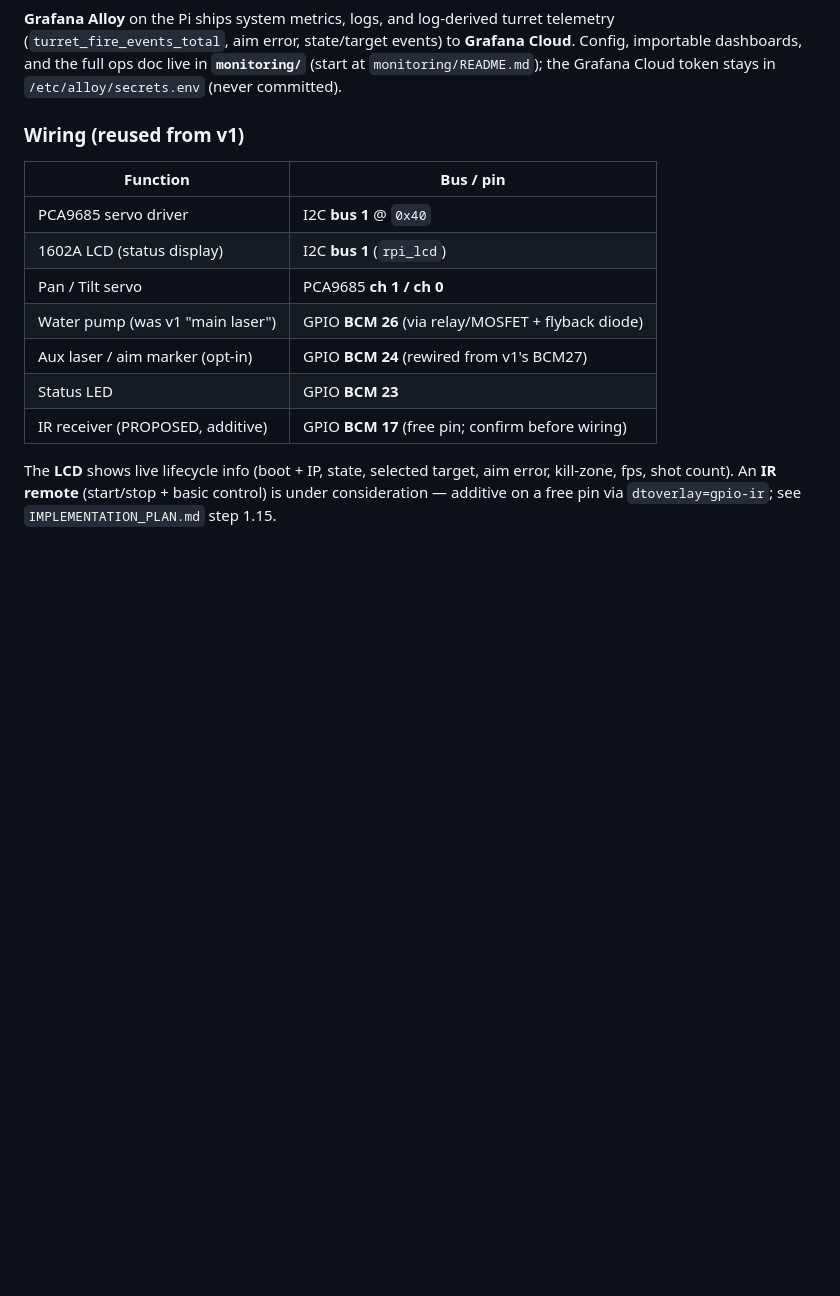
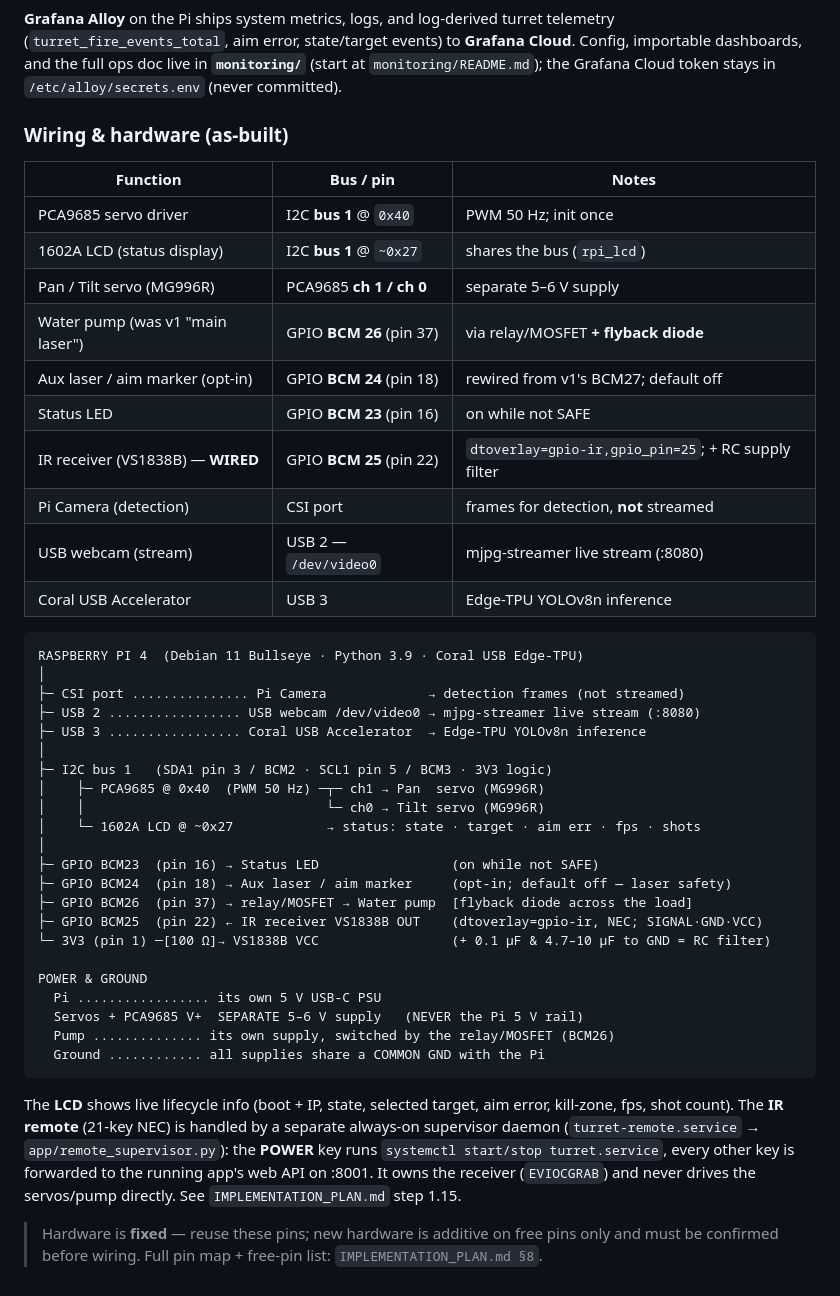
Before and after one commit to sukhov-work/pi-turret, a Markdown page: README.md, the part around the change. Rendered like a GitHub page; blank space fills up the shorter version.

Commit message:
docs: as-built hardware wiring diagram in README (incl. BCM25 IR receiver)
Replace the stale "IR receiver PROPOSED on BCM17" wiring note with the final
as-built map + an ASCII hardware diagram: Pi 4 pins -> peripherals (I2C servo
bus + LCD, GPIO actuators, BCM25 VS1838B IR + RC filter, CSI/USB cameras, Coral),
power domains, and common ground. IR paragraph now describes the supervisor daemon.

Co-Authored-By: Claude Opus 4.7 <noreply@anthropic.com>

````diff
--- a/README.md
+++ b/README.md
@@ -98,17 +98,50 @@ sudo systemctl stop turret
 dashboards, and the full ops doc live in **`monitoring/`** (start at `monitoring/README.md`); the
 Grafana Cloud token stays in `/etc/alloy/secrets.env` (never committed).
 
-### Wiring (reused from v1)
-| Function | Bus / pin |
-|---|---|
-| PCA9685 servo driver | I2C **bus 1** @ `0x40` |
-| 1602A LCD (status display) | I2C **bus 1** (`rpi_lcd`) |
-| Pan / Tilt servo | PCA9685 **ch 1 / ch 0** |
-| Water pump (was v1 "main laser") | GPIO **BCM 26** (via relay/MOSFET + flyback diode) |
-| Aux laser / aim marker (opt-in) | GPIO **BCM 24** (rewired from v1's BCM27) |
-| Status LED | GPIO **BCM 23** |
-| IR receiver (PROPOSED, additive) | GPIO **BCM 17** (free pin; confirm before wiring) |
+### Wiring & hardware (as-built)
+| Function | Bus / pin | Notes |
+|---|---|---|
+| PCA9685 servo driver | I2C **bus 1** @ `0x40` | PWM 50 Hz; init once |
+| 1602A LCD (status display) | I2C **bus 1** @ `~0x27` | shares the bus (`rpi_lcd`) |
+| Pan / Tilt servo (MG996R) | PCA9685 **ch 1 / ch 0** | separate 5–6 V supply |
+| Water pump (was v1 "main laser") | GPIO **BCM 26** (pin 37) | via relay/MOSFET **+ flyback diode** |
+| Aux laser / aim marker (opt-in) | GPIO **BCM 24** (pin 18) | rewired from v1's BCM27; default off |
+| Status LED | GPIO **BCM 23** (pin 16) | on while not SAFE |
+| IR receiver (VS1838B) — **WIRED** | GPIO **BCM 25** (pin 22) | `dtoverlay=gpio-ir,gpio_pin=25`; + RC supply filter |
+| Pi Camera (detection) | CSI port | frames for detection, **not** streamed |
+| USB webcam (stream) | USB 2 — `/dev/video0` | mjpg-streamer live stream (:8080) |
+| Coral USB Accelerator | USB 3 | Edge-TPU YOLOv8n inference |
+
+```
+RASPBERRY PI 4  (Debian 11 Bullseye · Python 3.9 · Coral USB Edge-TPU)
+│
+├─ CSI port ............... Pi Camera             → detection frames (not streamed)
+├─ USB 2 ................. USB webcam /dev/video0 → mjpg-streamer live stream (:8080)
+├─ USB 3 ................. Coral USB Accelerator  → Edge-TPU YOLOv8n inference
+│
+├─ I2C bus 1   (SDA1 pin 3 / BCM2 · SCL1 pin 5 / BCM3 · 3V3 logic)
+│    ├─ PCA9685 @ 0x40  (PWM 50 Hz) ─┬─ ch1 → Pan  servo (MG996R)
+│    │                               └─ ch0 → Tilt servo (MG996R)
+│    └─ 1602A LCD @ ~0x27            → status: state · target · aim err · fps · shots
+│
+├─ GPIO BCM23  (pin 16) → Status LED                 (on while not SAFE)
+├─ GPIO BCM24  (pin 18) → Aux laser / aim marker     (opt-in; default off — laser safety)
+├─ GPIO BCM26  (pin 37) → relay/MOSFET → Water pump  [flyback diode across the load]
+├─ GPIO BCM25  (pin 22) ← IR receiver VS1838B OUT    (dtoverlay=gpio-ir, NEC; SIGNAL·GND·VCC)
+└─ 3V3 (pin 1) ─[100 Ω]→ VS1838B VCC                 (+ 0.1 µF & 4.7–10 µF to GND = RC filter)
+
+POWER & GROUND
+  Pi ................. its own 5 V USB-C PSU
+  Servos + PCA9685 V+  SEPARATE 5–6 V supply   (NEVER the Pi 5 V rail)
+  Pump .............. its own supply, switched by the relay/MOSFET (BCM26)
+  Ground ............ all supplies share a COMMON GND with the Pi
+```
 
 The **LCD** shows live lifecycle info (boot + IP, state, selected target, aim error, kill-zone, fps,
-shot count). An **IR remote** (start/stop + basic control) is under consideration — additive on a free
-pin via `dtoverlay=gpio-ir`; see `IMPLEMENTATION_PLAN.md` step 1.15.
+shot count). The **IR remote** (21-key NEC) is handled by a separate always-on supervisor daemon
+(`turret-remote.service` → `app/remote_supervisor.py`): the **POWER** key runs `systemctl start/stop
+turret.service`, every other key is forwarded to the running app's web API on :8001. It owns the
+receiver (`EVIOCGRAB`) and never drives the servos/pump directly. See `IMPLEMENTATION_PLAN.md` step 1.15.
+
+> Hardware is **fixed** — reuse these pins; new hardware is additive on free pins only and must be
+> confirmed before wiring. Full pin map + free-pin list: `IMPLEMENTATION_PLAN.md §8`.
````
